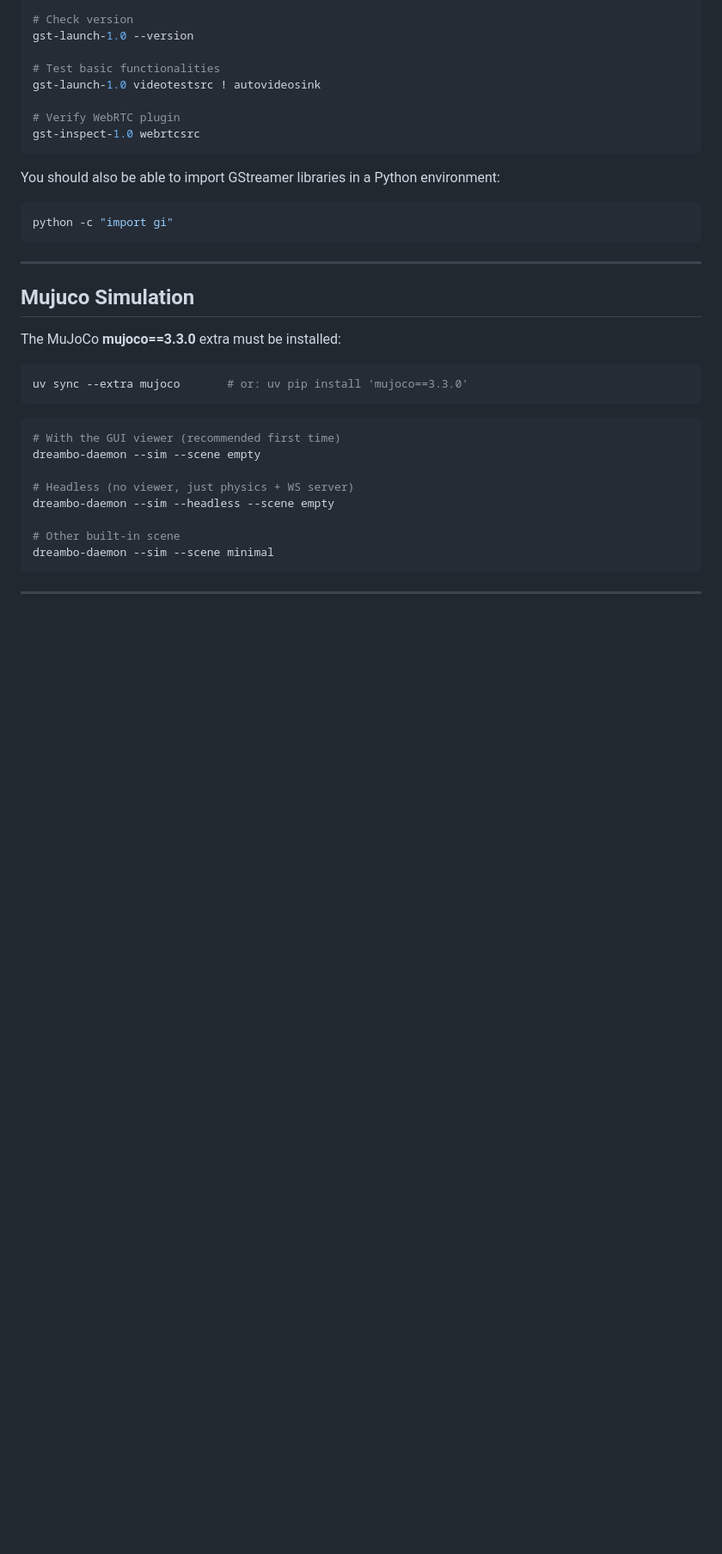
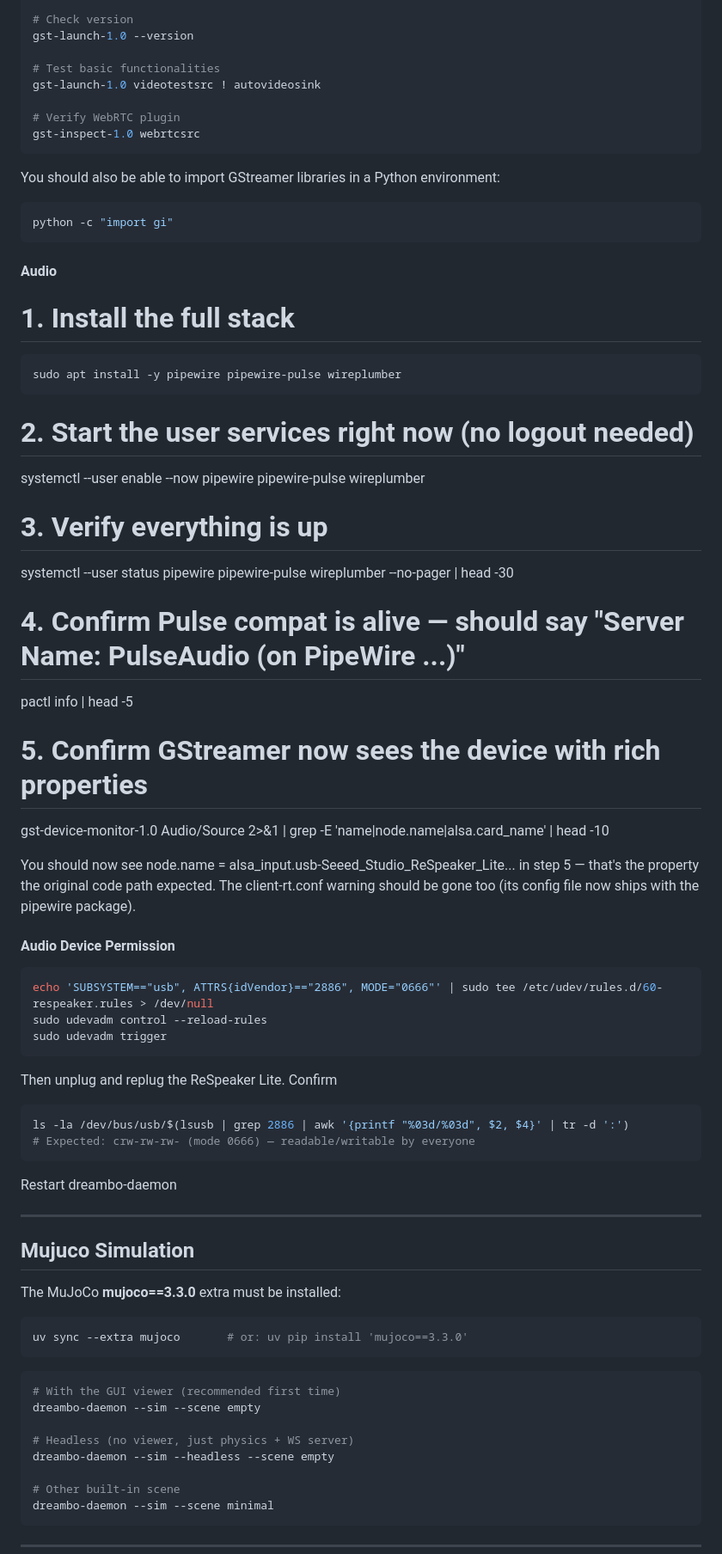
Before and after one commit to createra-robotics/dreambo_torso_sdk, a Markdown page: README.md, the part around one of its changes. Shown at 86% size. Rendered like a GitHub page; blank space fills up the shorter version.

````diff
--- a/README.md
+++ b/README.md
@@ -101,6 +155,46 @@ You should also be able to import GStreamer libraries in a Python environment:
 python -c "import gi"
 ```
 
+#### Audio
+
+# 1. Install the full stack
+
+```bash
+sudo apt install -y pipewire pipewire-pulse wireplumber
+```
+
+# 2. Start the user services right now (no logout needed)
+systemctl --user enable --now pipewire pipewire-pulse wireplumber
+
+# 3. Verify everything is up
+systemctl --user status pipewire pipewire-pulse wireplumber --no-pager | head -30
+
+# 4. Confirm Pulse compat is alive — should say "Server Name: PulseAudio (on PipeWire ...)"
+pactl info | head -5
+
+# 5. Confirm GStreamer now sees the device with rich properties
+gst-device-monitor-1.0 Audio/Source 2>&1 | grep -E 'name|node.name|alsa.card_name' | head -10
+
+You should now see node.name = alsa_input.usb-Seeed_Studio_ReSpeaker_Lite... in step 5 — that's
+the property the original code path expected. The client-rt.conf warning should be gone too (its
+config file now ships with the pipewire package).
+
+#### Audio Device Permission
+
+```bash
+echo 'SUBSYSTEM=="usb", ATTRS{idVendor}=="2886", MODE="0666"' | sudo tee /etc/udev/rules.d/60-respeaker.rules > /dev/null
+sudo udevadm control --reload-rules
+sudo udevadm trigger
+```
+
+Then unplug and replug the ReSpeaker Lite. Confirm
+
+```bash
+ls -la /dev/bus/usb/$(lsusb | grep 2886 | awk '{printf "%03d/%03d", $2, $4}' | tr -d ':')
+# Expected: crw-rw-rw- (mode 0666) — readable/writable by everyone
+```
+
+Restart dreambo-daemon
 
 ---
 
````
Also changed, not shown: other parts of README.md (+62 -8 lines), docs/RESPEAKER.md (added, +164 -0 lines).
